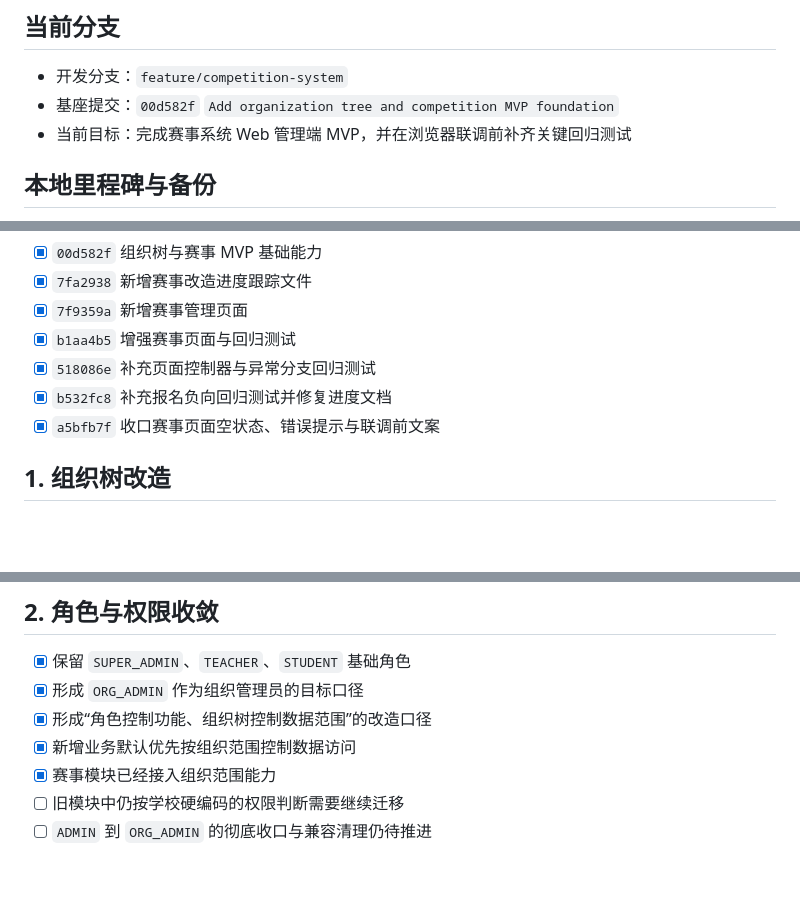
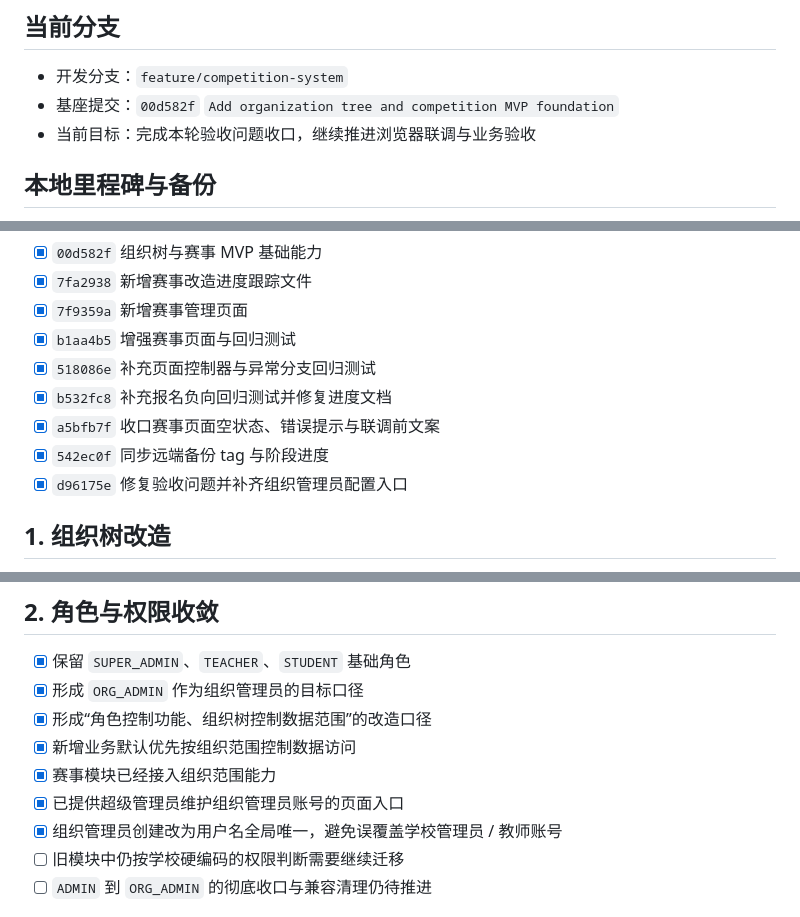
Before and after one commit to songziyumi/PE-Teacher-Assistant, a Markdown page: competition-org-tree-progress.md, 3 parts joined by grey strips. Drawn GitHub-style; blank space fills up the shorter version.

```diff
--- a/competition-org-tree-progress.md
+++ b/competition-org-tree-progress.md
@@ -4,7 +4,7 @@
 
 - 开发分支：`feature/competition-system`
 - 基座提交：`00d582f` `Add organization tree and competition MVP foundation`
-- 当前目标：完成赛事系统 Web 管理端 MVP，并在浏览器联调前补齐关键回归测试
+- 当前目标：完成本轮验收问题收口，继续推进浏览器联调与业务验收
 
 ## 本地里程碑与备份
 
@@ -24,6 +24,8 @@
 - [x] `518086e` 补充页面控制器与异常分支回归测试
 - [x] `b532fc8` 补充报名负向回归测试并修复进度文档
 - [x] `a5bfb7f` 收口赛事页面空状态、错误提示与联调前文案
+- [x] `542ec0f` 同步远端备份 tag 与阶段进度
+- [x] `d96175e` 修复验收问题并补齐组织管理员配置入口
 
 ## 1. 组织树改造
 
@@ -43,6 +45,8 @@
 - [x] 形成“角色控制功能、组织树控制数据范围”的改造口径
 - [x] 新增业务默认优先按组织范围控制数据访问
 - [x] 赛事模块已经接入组织范围能力
+- [x] 已提供超级管理员维护组织管理员账号的页面入口
+- [x] 组织管理员创建改为用户名全局唯一，避免误覆盖学校管理员 / 教师账号
 - [ ] 旧模块中仍按学校硬编码的权限判断需要继续迁移
 - [ ] `ADMIN` 到 `ORG_ADMIN` 的彻底收口与兼容清理仍待推进
 
```
Also changed, not shown: other parts of competition-org-tree-progress.md (+22 -6 lines), competition-org-tree-acceptance-checklist.md (+11 -11 lines).
